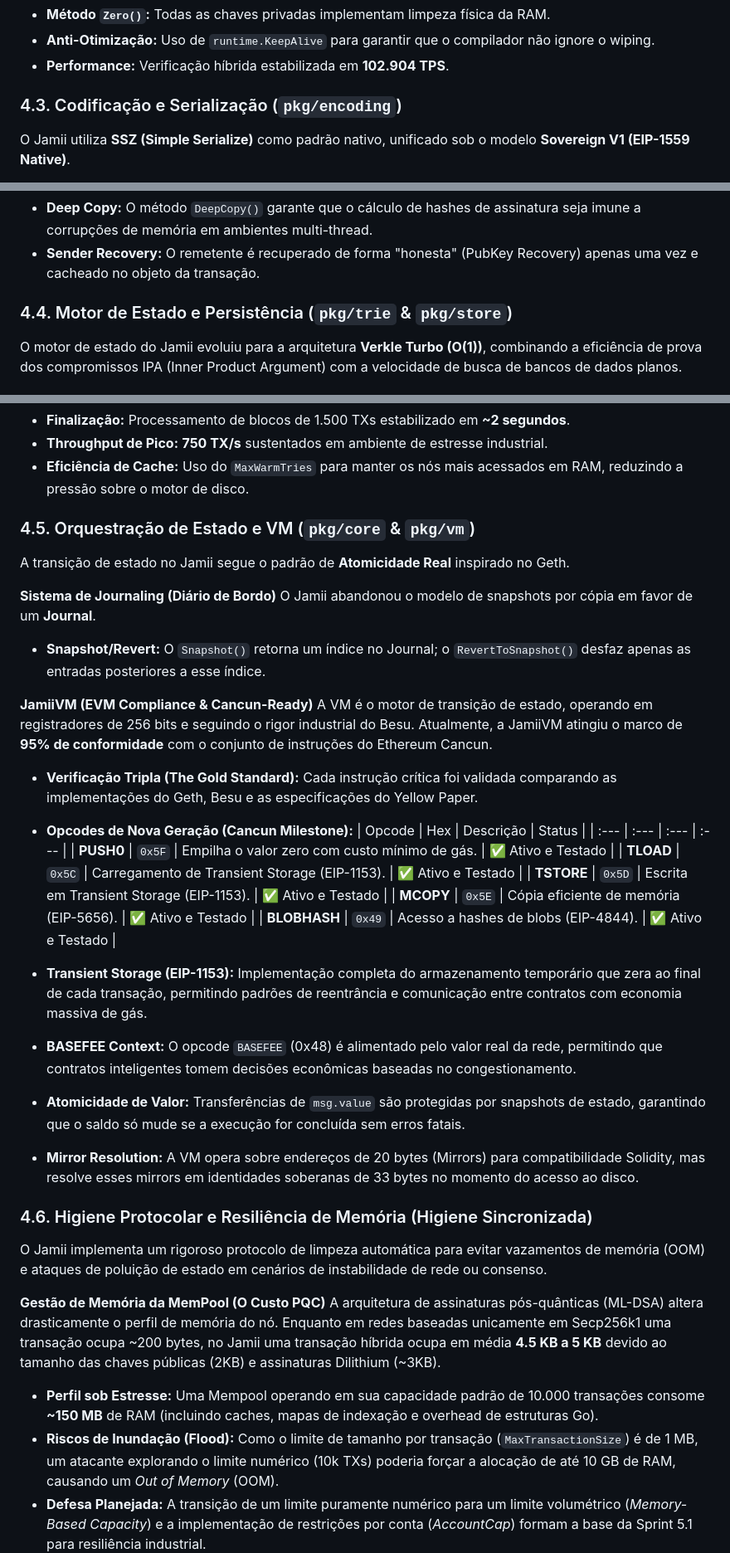
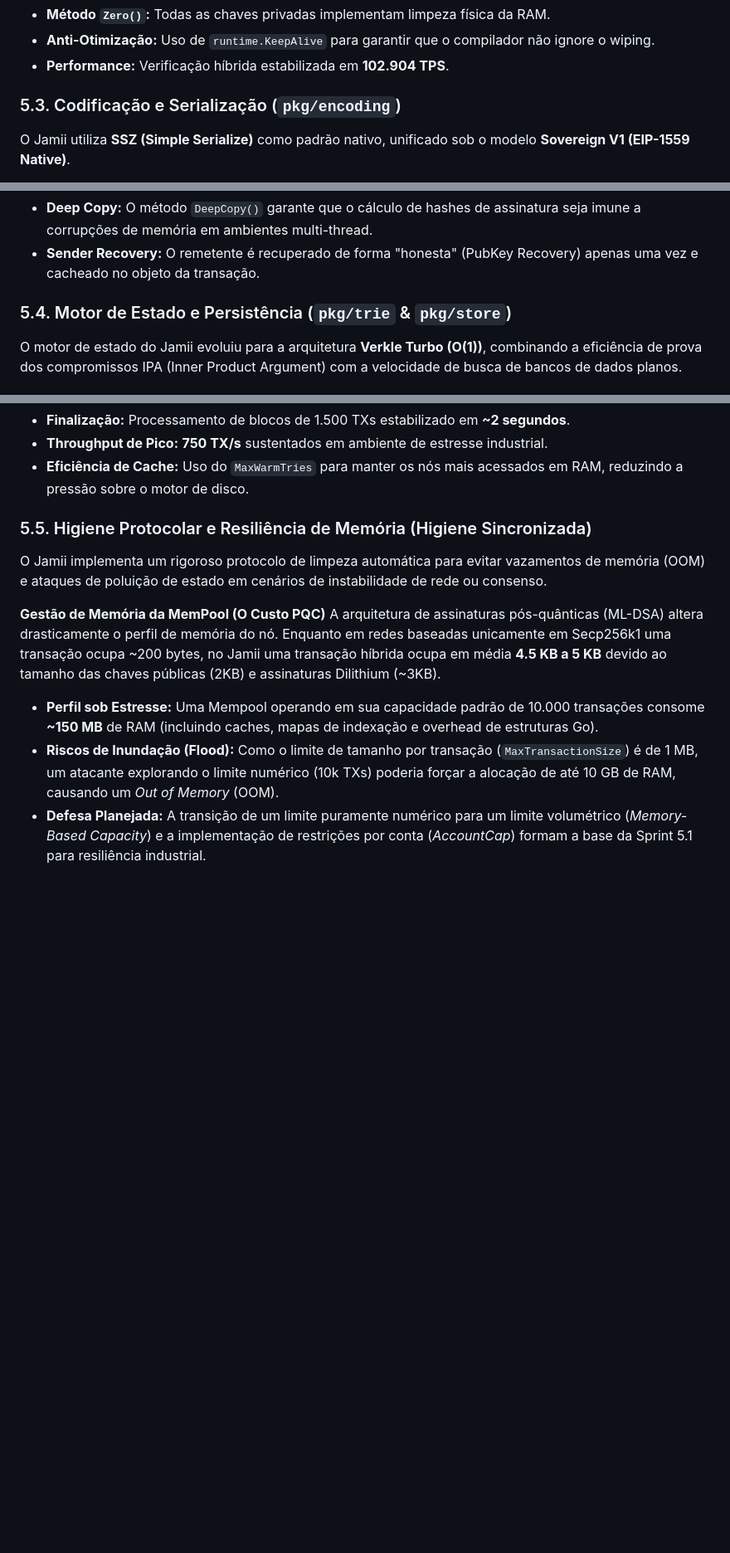
Before and after one commit to icemagno/jamii-public, a Markdown page: docs/DOCUMENTACAO_TECNICA.md, 3 parts joined by grey strips. Shown at 83% size. GitHub-like rendering; blank space fills up the shorter version.

```diff
--- a/docs/DOCUMENTACAO_TECNICA.md
+++ b/docs/DOCUMENTACAO_TECNICA.md
@@ -201,7 +255,7 @@ A assinatura é realizada sobre o `BindingHash`, tornando as duas identidades in
 *   **Anti-Otimização:** Uso de `runtime.KeepAlive` para garantir que o compilador não ignore o wiping.
 *   **Performance:** Verificação híbrida estabilizada em **102.904 TPS**.
 
-### 4.3. Codificação e Serialização (`pkg/encoding`)
+### 5.3. Codificação e Serialização (`pkg/encoding`)
 O Jamii utiliza **SSZ (Simple Serialize)** como padrão nativo, unificado sob o modelo **Sovereign V1 (EIP-1559 Native)**.
 
 **Unificação Londres (Besu Alignment)**
@@ -246,7 +300,7 @@ As transações são imutáveis após a criação.
 *   **Deep Copy:** O método `DeepCopy()` garante que o cálculo de hashes de assinatura seja imune a corrupções de memória em ambientes multi-thread.
 *   **Sender Recovery:** O remetente é recuperado de forma "honesta" (PubKey Recovery) apenas uma vez e cacheado no objeto da transação.
 
-### 4.4. Motor de Estado e Persistência (`pkg/trie` & `pkg/store`)
+### 5.4. Motor de Estado e Persistência (`pkg/trie` & `pkg/store`)
 O motor de estado do Jamii evoluiu para a arquitetura **Verkle Turbo (O(1))**, combinando a eficiência de prova dos compromissos IPA (Inner Product Argument) com a velocidade de busca de bancos de dados planos.
 
 #### Verkle Tree Homomórfica (O(1) Optimization)
@@ -274,32 +328,7 @@ Ao utilizar a propriedade aditiva homomórfica, o motor Verkle do Jamii consegue
 *   **Throughput de Pico:** **750 TX/s** sustentados em ambiente de estresse industrial.
 *   **Eficiência de Cache:** Uso do `MaxWarmTries` para manter os nós mais acessados em RAM, reduzindo a pressão sobre o motor de disco.
 
-### 4.5. Orquestração de Estado e VM (`pkg/core` & `pkg/vm`)
-A transição de estado no Jamii segue o padrão de **Atomicidade Real** inspirado no Geth.
-
-**Sistema de Journaling (Diário de Bordo)**
-O Jamii abandonou o modelo de snapshots por cópia em favor de um **Journal**.
-*   **Snapshot/Revert:** O `Snapshot()` retorna um índice no Journal; o `RevertToSnapshot()` desfaz apenas as entradas posteriores a esse índice.
-
-**JamiiVM (EVM Compliance & Cancun-Ready)**
-A VM é o motor de transição de estado, operando em registradores de 256 bits e seguindo o rigor industrial do Besu. Atualmente, a JamiiVM atingiu o marco de **95% de conformidade** com o conjunto de instruções do Ethereum Cancun.
-
-*   **Verificação Tripla (The Gold Standard):** Cada instrução crítica foi validada comparando as implementações do Geth, Besu e as especificações do Yellow Paper.
-*   **Opcodes de Nova Geração (Cancun Milestone):**
-    | Opcode | Hex | Descrição | Status |
-    | :--- | :--- | :--- | :--- |
-    | **PUSH0** | `0x5F` | Empilha o valor zero com custo mínimo de gás. | ✅ Ativo e Testado |
-    | **TLOAD** | `0x5C` | Carregamento de Transient Storage (EIP-1153). | ✅ Ativo e Testado |
-    | **TSTORE** | `0x5D` | Escrita em Transient Storage (EIP-1153). | ✅ Ativo e Testado |
-    | **MCOPY** | `0x5E` | Cópia eficiente de memória (EIP-5656). | ✅ Ativo e Testado |
-    | **BLOBHASH** | `0x49` | Acesso a hashes de blobs (EIP-4844). | ✅ Ativo e Testado |
-
-*   **Transient Storage (EIP-1153):** Implementação completa do armazenamento temporário que zera ao final de cada transação, permitindo padrões de reentrância e comunicação entre contratos com economia massiva de gás.
-*   **BASEFEE Context:** O opcode `BASEFEE` (0x48) é alimentado pelo valor real da rede, permitindo que contratos inteligentes tomem decisões econômicas baseadas no congestionamento.
-*   **Atomicidade de Valor:** Transferências de `msg.value` são protegidas por snapshots de estado, garantindo que o saldo só mude se a execução for concluída sem erros fatais.
-*   **Mirror Resolution:** A VM opera sobre endereços de 20 bytes (Mirrors) para compatibilidade Solidity, mas resolve esses mirrors em identidades soberanas de 33 bytes no momento do acesso ao disco.
-
-### 4.6. Higiene Protocolar e Resiliência de Memória (Higiene Sincronizada)
+### 5.5. Higiene Protocolar e Resiliência de Memória (Higiene Sincronizada)
 O Jamii implementa um rigoroso protocolo de limpeza automática para evitar vazamentos de memória (OOM) e ataques de poluição de estado em cenários de instabilidade de rede ou consenso.
 
 **Gestão de Memória da MemPool (O Custo PQC)**
```
Also changed, not shown: other parts of docs/DOCUMENTACAO_TECNICA.md (+73 -8 lines), docs/PLANO_GERAL_PROJETO.md (+3 -3 lines).
